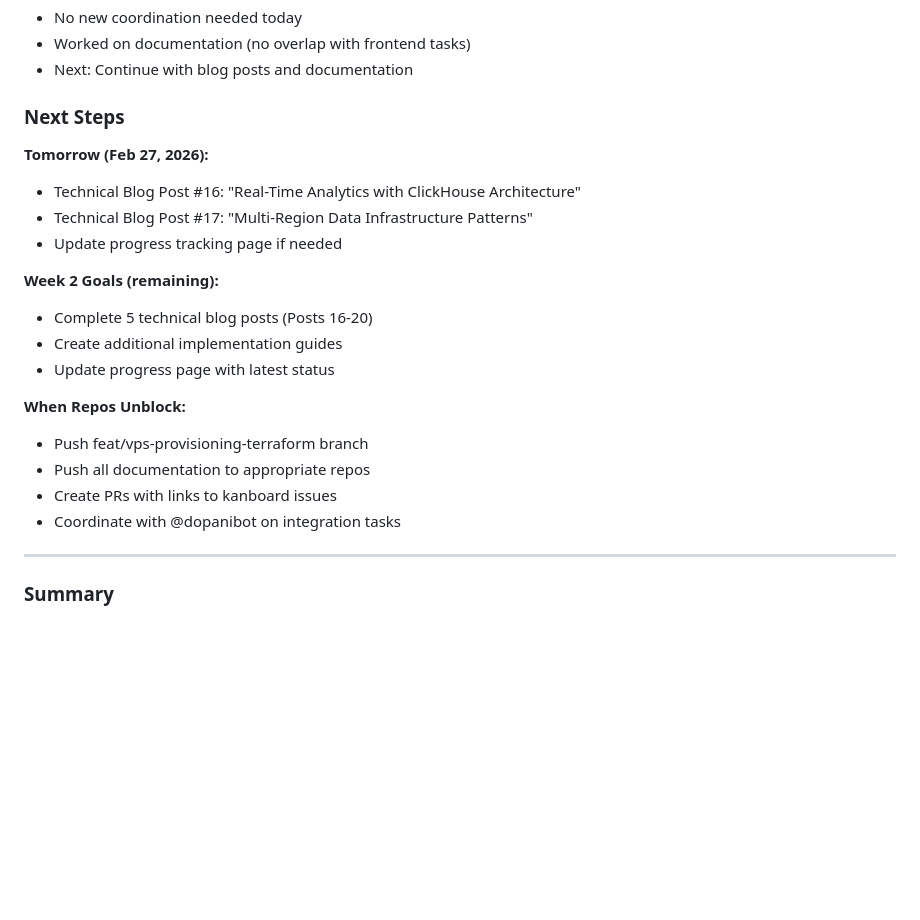
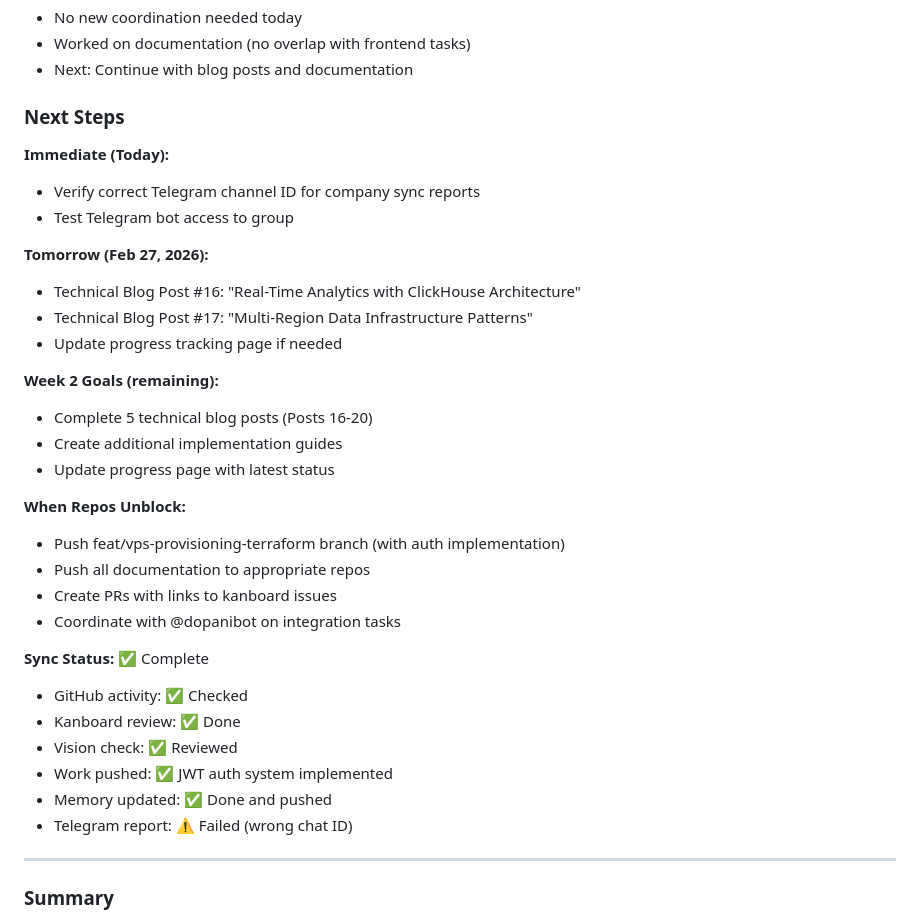
Before and after one commit to duet-company/duet-company.github.io, a Markdown page: memory/2026-02-26.md, the part around the change. Rendered like a GitHub page; blank space fills up the shorter version.

Commit message:
chore: Update sync status and immediate next steps
- Added immediate action: verify Telegram channel ID
- Added sync status checklist showing all steps completed
- Noted Telegram report failure requires follow-up
- Updated next steps with immediate priorities

```diff
--- a/memory/2026-02-26.md
+++ b/memory/2026-02-26.md
@@ -271,6 +271,10 @@
 
 ### Next Steps
 
+**Immediate (Today):**
+- Verify correct Telegram channel ID for company sync reports
+- Test Telegram bot access to group
+
 **Tomorrow (Feb 27, 2026):**
 - Technical Blog Post #16: "Real-Time Analytics with ClickHouse Architecture"
 - Technical Blog Post #17: "Multi-Region Data Infrastructure Patterns"
@@ -282,10 +286,18 @@
 - Update progress page with latest status
 
 **When Repos Unblock:**
-- Push feat/vps-provisioning-terraform branch
+- Push feat/vps-provisioning-terraform branch (with auth implementation)
 - Push all documentation to appropriate repos
 - Create PRs with links to kanboard issues
 - Coordinate with @dopanibot on integration tasks
+
+**Sync Status:** ✅ Complete
+- GitHub activity: ✅ Checked
+- Kanboard review: ✅ Done
+- Vision check: ✅ Reviewed
+- Work pushed: ✅ JWT auth system implemented
+- Memory updated: ✅ Done and pushed
+- Telegram report: ⚠️ Failed (wrong chat ID)
 
 ---
 
```
